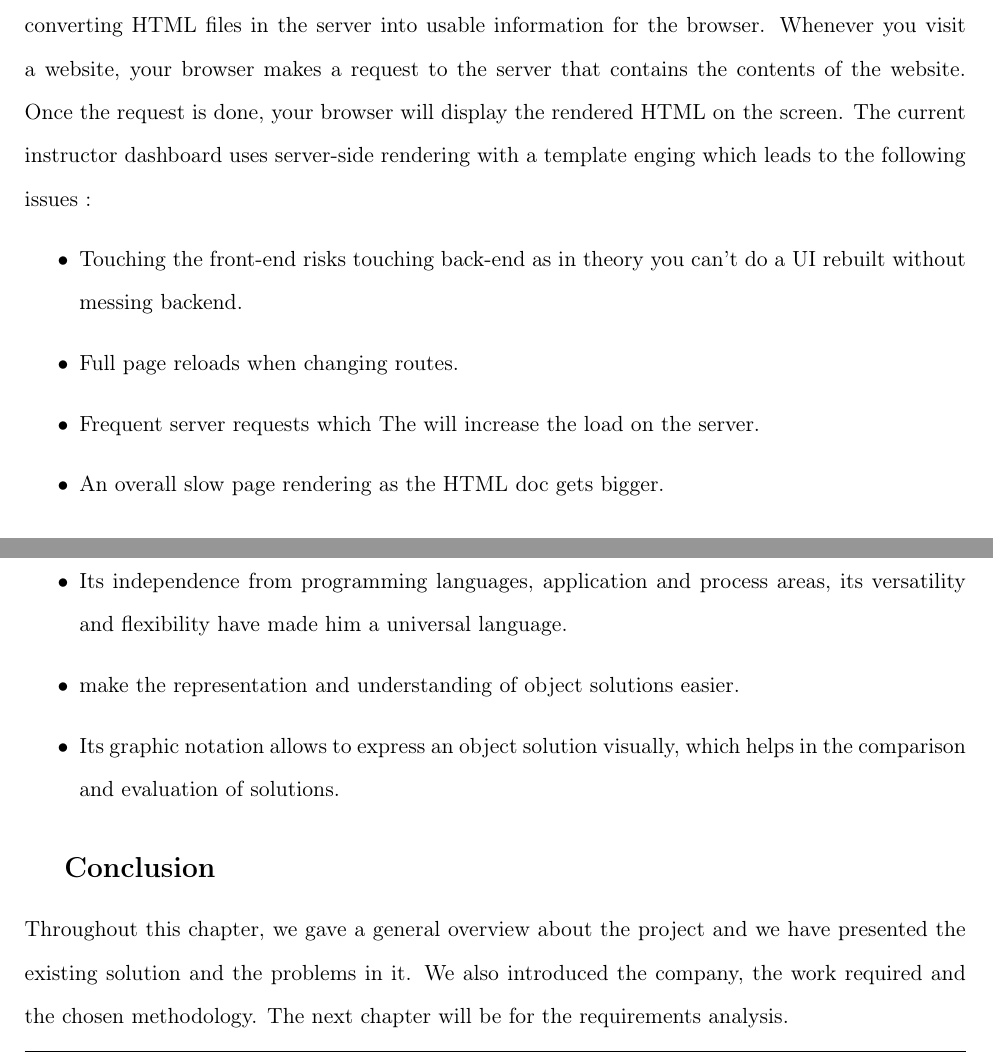
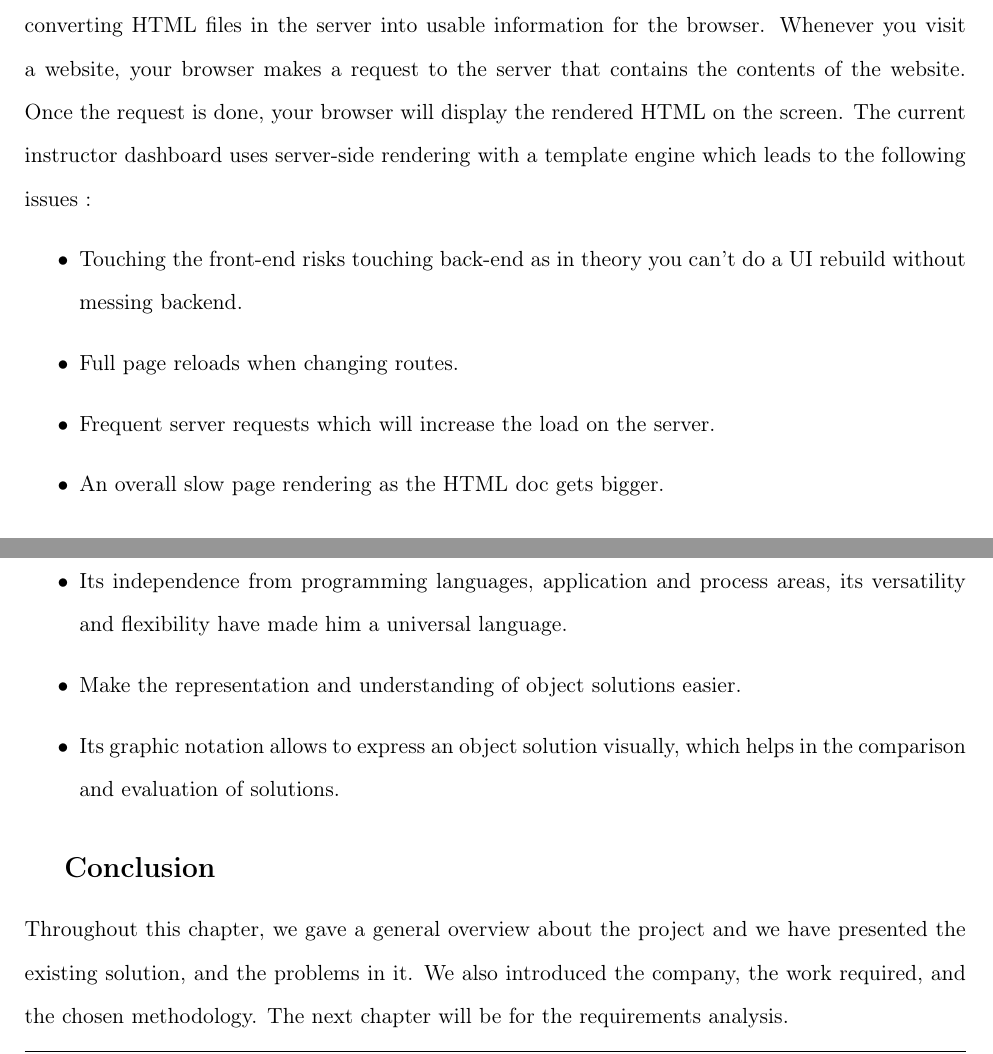
Before and after one commit to keyliin0/latex-report, a LaTeX thesis (main.tex, which reads 1-project-overview.tex): two parts of pages 15 and 17 of 68, joined at a grey line, cut so that both start at the same text. Compiled offline with pdfLaTeX.

Commit message:
Update 1-project-overview.tex

```diff
--- a/1-project-overview.tex
+++ b/1-project-overview.tex
@@ -32,11 +32,11 @@ sub-title, price, description , category and cover photo. They can add chapters
 \end{figure}
 
 \subsection{Problem of the existing solutions}
-Server-side rendering is a common method for displaying information onto the screen. It works by converting HTML files in the server into usable information for the browser. Whenever you visit a website, your browser makes a request to the server that contains the contents of the website. Once the request is done, your browser will display the rendered HTML on the screen. The current instructor dashboard uses server-side rendering with a template enging which leads to the following issues :
+Server-side rendering is a common method for displaying information onto the screen. It works by converting HTML files in the server into usable information for the browser. Whenever you visit a website, your browser makes a request to the server that contains the contents of the website. Once the request is done, your browser will display the rendered HTML on the screen. The current instructor dashboard uses server-side rendering with a template engine which leads to the following issues :
 \begin{itemize}
-  \item Touching the front-end risks touching back-end as in theory you can't do a UI rebuilt without messing backend.
+  \item Touching the front-end risks touching back-end as in theory you can't do a UI rebuild without messing backend.
   \item Full page reloads when changing routes.
-  \item Frequent server requests which The will increase the load on the server.
+  \item Frequent server requests which will increase the load on the server.
   \item An overall slow page rendering as the HTML doc gets bigger.
 
 \end{itemize}
@@ -93,11 +93,11 @@ object modeling.
 UML brings many advantages such as :
 \begin{itemize}
   \item Its independence from programming languages, application and process areas, its versatility and flexibility have made him a universal language.
-  \item make the representation and understanding of object solutions easier.
+  \item Make the representation and understanding of object solutions easier.
   \item Its graphic notation allows to express an object solution visually, which helps in the comparison and evaluation of solutions.
 \end{itemize}
 
 \section*{Conclusion}
 Throughout this chapter, we gave a general overview about the project and we have
-presented the existing solution and the problems in it. We also introduced the company, the work required and
+presented the existing solution, and the problems in it. We also introduced the company, the work required, and
 the chosen methodology. The next chapter will be for the requirements analysis.
```
Also changed, not shown: 1-project-overview.tex (4 more changed lines).
